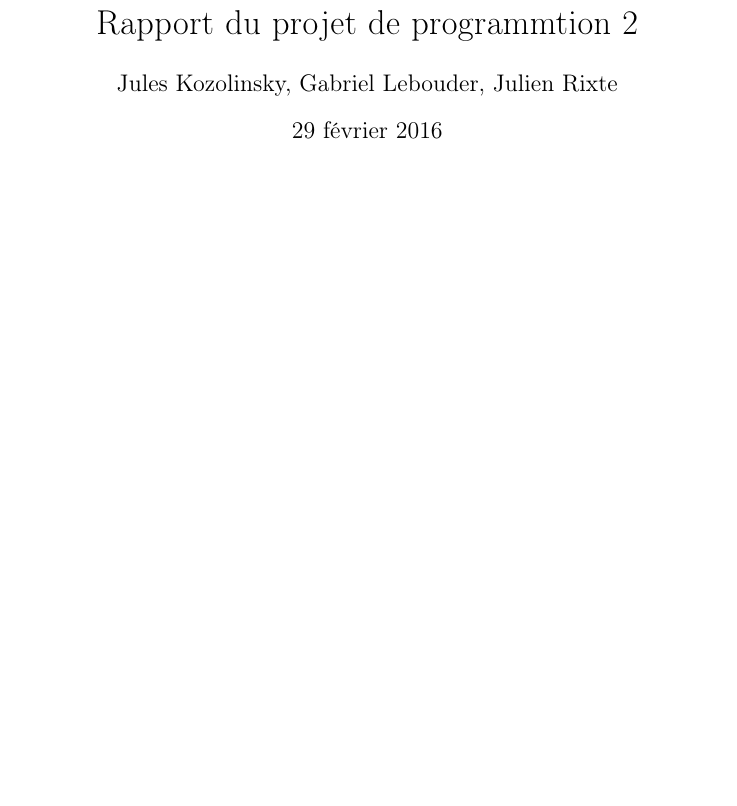
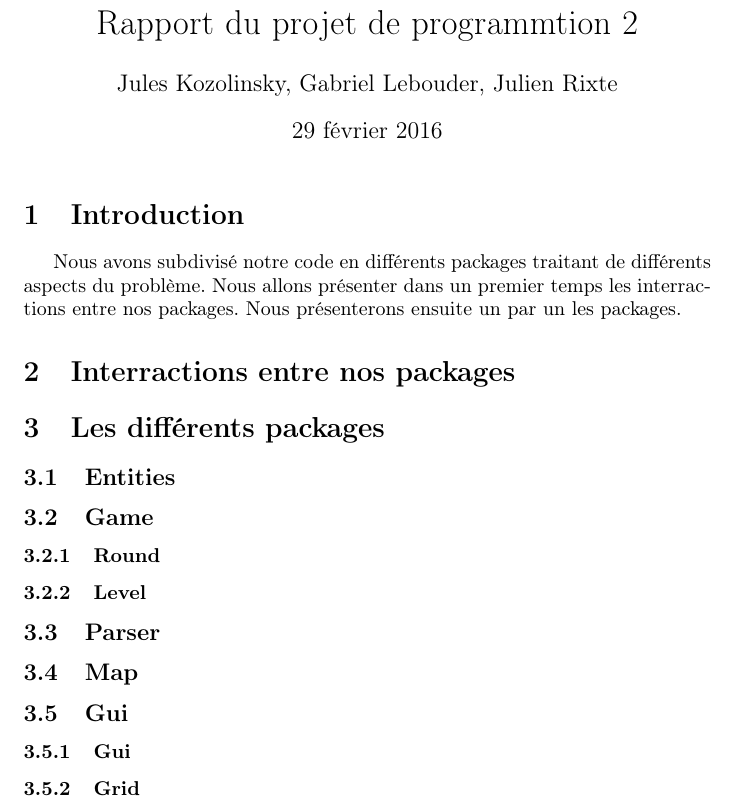
Before and after one commit to JulesKozolinsky/projet-prog2, a LaTeX document (rapport.tex): part of the page, cut so that both start at the same text, the shorter picture padded with empty space. Compiled offline with pdfLaTeX.

Commit message:
gold quand on tue monstres et plan de la doc

```diff
--- a/rapport.tex
+++ b/rapport.tex
@@ -4,9 +4,34 @@
 \usepackage[T1]{fontenc}
 \usepackage{tikz}
 
-\begin{document}
 \title{Rapport du projet de programmtion 2}
 \author{Jules Kozolinsky, Gabriel Lebouder, Julien Rixte}
 
+\begin{document}
 \maketitle
+
+\section{Introduction}
+  Nous avons subdivisé notre code en différents packages traitant de différents aspects du problème.
+  Nous allons présenter dans un premier temps les interractions entre nos packages.
+  Nous présenterons ensuite un par un les packages.
+
+\section{Interractions entre nos packages}
+
+\section{Les différents packages}
+
+\subsection{Entities}
+
+\subsection{Game}
+\subsubsection{Round}
+\subsubsection{Level}
+
+\subsection{Parser}
+
+\subsection{Map}
+
+\subsection{Gui}
+\subsubsection{Gui}
+\subsubsection{Grid}
+
+
 \end{document}
```
Also changed, not shown: rapport.pdf, 1 other file.
